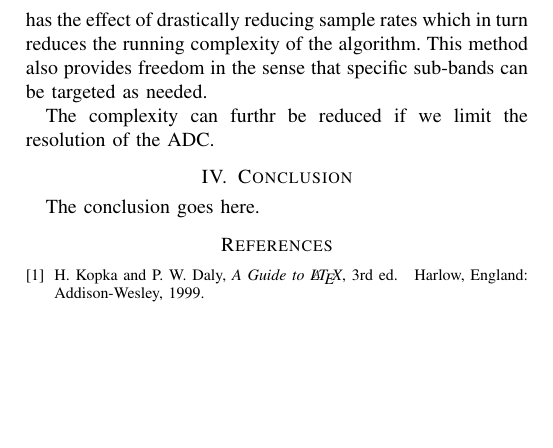
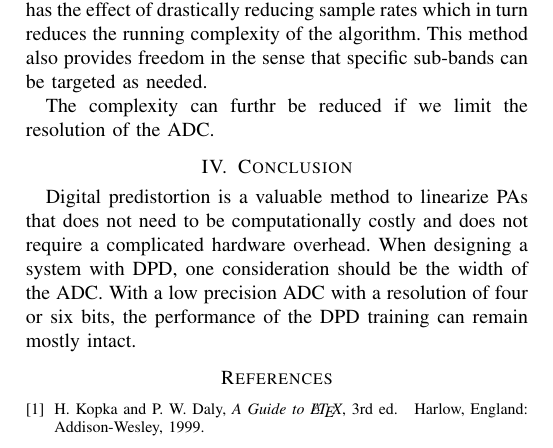
Before and after one commit to ctarver/Asilomar2017, a LaTeX paper (TEX/main.tex): part of page 2 of 2, cut so that both start at the same text, the shorter picture padded with empty space. Compiled offline with pdfLaTeX; a missing font is replaced by an installed copy or a similar font; a LaTeX package or settings file that is missing is left out.

Commit message:
Start a conclusion

```diff
--- a/TEX/main.tex
+++ b/TEX/main.tex
@@ -508,7 +509,9 @@ The complexity can furthr be reduced if we limit the resolution of the ADC.
 
 
 \section{Conclusion}
-The conclusion goes here.
+Digital predistortion is a valuable method to linearize PAs that does not need to be computationally costly and does not require a complicated hardware overhead. When designing a system with DPD, one consideration should be the width of the ADC. With a low precision ADC with a resolution of four or six bits, the performance of the DPD training can remain mostly intact.
+
+
 
 
 
```
Also changed, not shown: TEX/main.pdf, TEX/main.tex (1 more changed lines).
